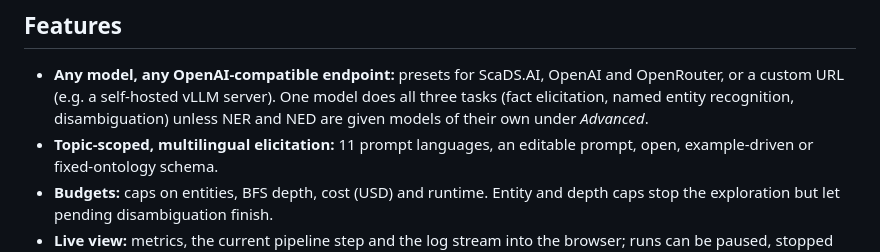
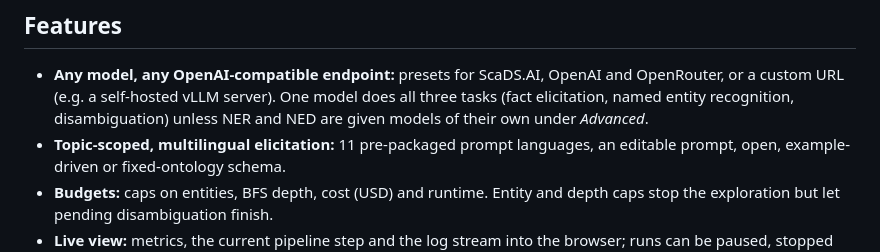
Before and after one commit to Knowledge-aware-AI/miniGPTKB_demo, a Markdown page: README.md, the part around the change. Drawn GitHub-style.

Commit message:
Update README
Updated README to clarify prompt languages description.

```diff
--- a/README.md
+++ b/README.md
@@ -22,7 +22,7 @@ A hosted instance runs at <http://minigptkb.scads.ai/>.
   does all three tasks (fact elicitation, named entity recognition,
   disambiguation) unless NER and NED are given models of their own under
   *Advanced*.
-- **Topic-scoped, multilingual elicitation:** 11 prompt languages, an editable
+- **Topic-scoped, multilingual elicitation:** 11 pre-packaged prompt languages, an editable
   prompt, open, example-driven or fixed-ontology schema.
 - **Budgets:** caps on entities, BFS depth, cost (USD) and runtime. Entity and
   depth caps stop the exploration but let pending disambiguation finish.
```
